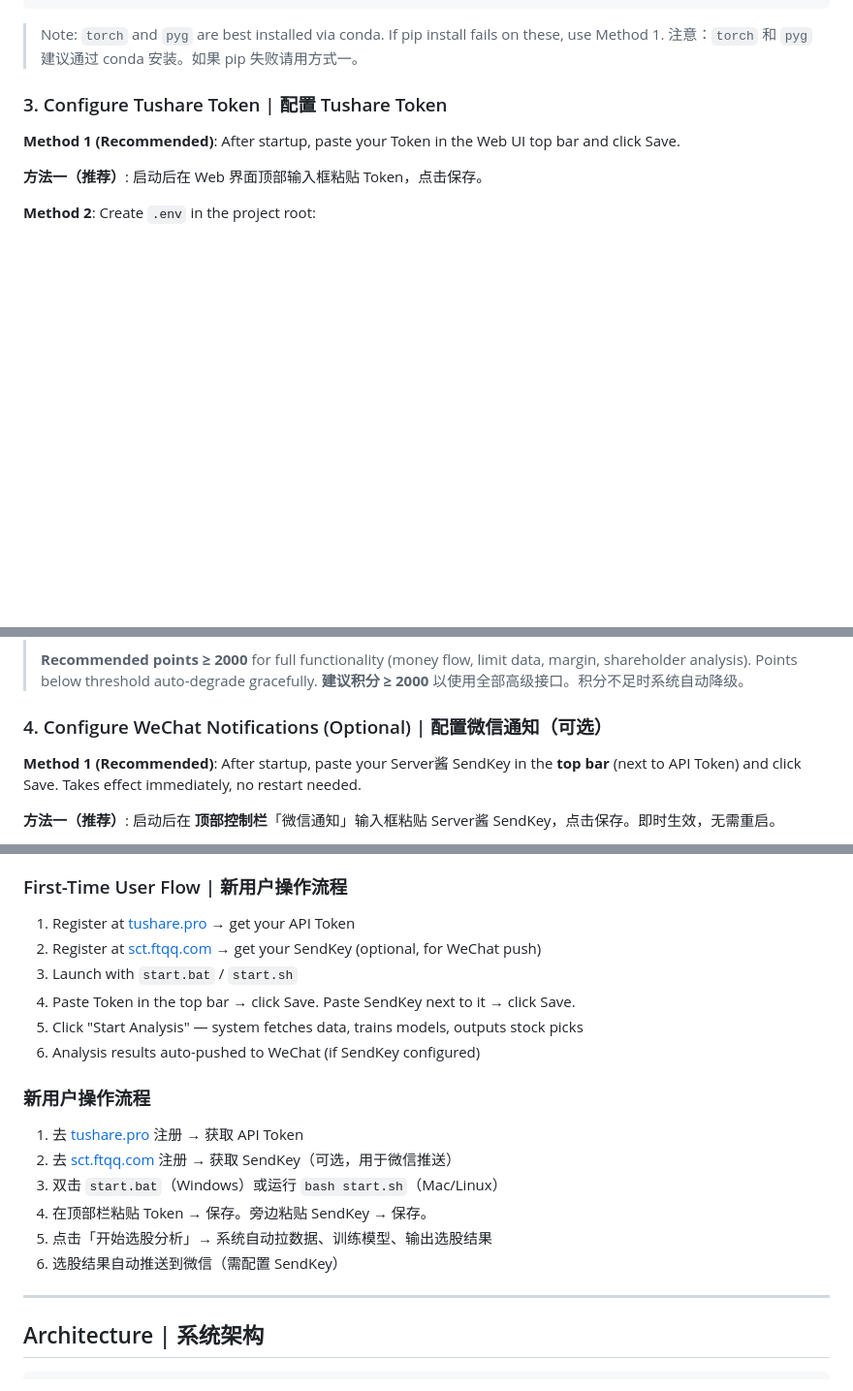
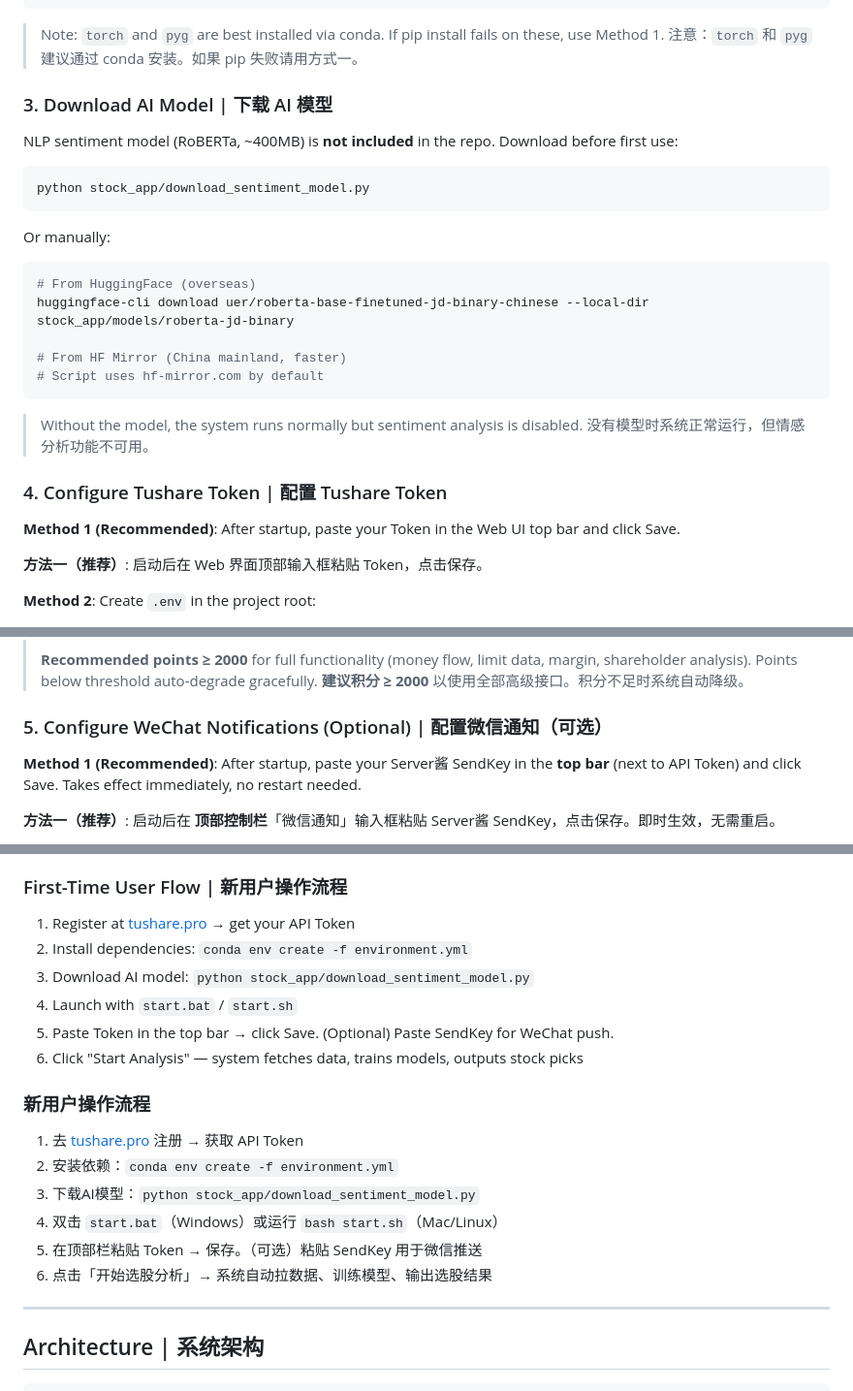
Before and after one commit to yanghope1314/A-Stock-Quant-V35, a Markdown page: README.md, 3 parts joined by grey strips. Shown at 97% size. GitHub-like rendering; blank space fills up the shorter version.

Commit message:
docs: add AI model download step to Quick Start
- Added Step 3: Download AI Model (roberta-jd-binary, ~400MB)
- Updated step numbers throughout
- Updated First-Time User Flow with model download instruction
- No tokens or secrets exposed in README

Co-Authored-By: Claude Sonnet 4.6 <noreply@anthropic.com>

````diff
--- a/README.md
+++ b/README.md
@@ -84,7 +84,27 @@ pip install -r requirements.txt
 > Note: `torch` and `pyg` are best installed via conda. If pip install fails on these, use Method 1.
 > 注意：`torch` 和 `pyg` 建议通过 conda 安装。如果 pip 失败请用方式一。
 
-### 3. Configure Tushare Token | 配置 Tushare Token
+### 3. Download AI Model | 下载 AI 模型
+
+NLP sentiment model (RoBERTa, ~400MB) is **not included** in the repo. Download before first use:
+
+```bash
+python stock_app/download_sentiment_model.py
+```
+
+Or manually:
+```bash
+# From HuggingFace (overseas)
+huggingface-cli download uer/roberta-base-finetuned-jd-binary-chinese --local-dir stock_app/models/roberta-jd-binary
+
+# From HF Mirror (China mainland, faster)
+# Script uses hf-mirror.com by default
+```
+
+> Without the model, the system runs normally but sentiment analysis is disabled.
+> 没有模型时系统正常运行，但情感分析功能不可用。
+
+### 4. Configure Tushare Token | 配置 Tushare Token
 
 **Method 1 (Recommended)**: After startup, paste your Token in the Web UI top bar and click Save.
 
@@ -104,7 +124,7 @@ TUSHARE_TOKEN=your_tushare_token
 > **Recommended points ≥ 2000** for full functionality (money flow, limit data, margin, shareholder analysis). Points below threshold auto-degrade gracefully.
 > **建议积分 ≥ 2000** 以使用全部高级接口。积分不足时系统自动降级。
 
-### 4. Configure WeChat Notifications (Optional) | 配置微信通知（可选）
+### 5. Configure WeChat Notifications (Optional) | 配置微信通知（可选）
 
 **Method 1 (Recommended)**: After startup, paste your Server酱 SendKey in the **top bar** (next to API Token) and click Save. Takes effect immediately, no restart needed.
 
@@ -151,20 +171,20 @@ The script will:
 ### First-Time User Flow | 新用户操作流程
 
 1. Register at [tushare.pro](https://tushare.pro) → get your API Token
-2. Register at [sct.ftqq.com](https://sct.ftqq.com) → get your SendKey (optional, for WeChat push)
-3. Launch with `start.bat` / `start.sh`
-4. Paste Token in the top bar → click Save. Paste SendKey next to it → click Save.
-5. Click "Start Analysis" — system fetches data, trains models, outputs stock picks
-6. Analysis results auto-pushed to WeChat (if SendKey configured)
+2. Install dependencies: `conda env create -f environment.yml`
+3. Download AI model: `python stock_app/download_sentiment_model.py`
+4. Launch with `start.bat` / `start.sh`
+5. Paste Token in the top bar → click Save. (Optional) Paste SendKey for WeChat push.
+6. Click "Start Analysis" — system fetches data, trains models, outputs stock picks
 
 ### 新用户操作流程
 
 1. 去 [tushare.pro](https://tushare.pro) 注册 → 获取 API Token
-2. 去 [sct.ftqq.com](https://sct.ftqq.com) 注册 → 获取 SendKey（可选，用于微信推送）
-3. 双击 `start.bat`（Windows）或运行 `bash start.sh`（Mac/Linux）
-4. 在顶部栏粘贴 Token → 保存。旁边粘贴 SendKey → 保存。
-5. 点击「开始选股分析」→ 系统自动拉数据、训练模型、输出选股结果
-6. 选股结果自动推送到微信（需配置 SendKey）
+2. 安装依赖：`conda env create -f environment.yml`
+3. 下载AI模型：`python stock_app/download_sentiment_model.py`
+4. 双击 `start.bat`（Windows）或运行 `bash start.sh`（Mac/Linux）
+5. 在顶部栏粘贴 Token → 保存。（可选）粘贴 SendKey 用于微信推送
+6. 点击「开始选股分析」→ 系统自动拉数据、训练模型、输出选股结果
 
 ---
 
````
Also changed, not shown: other parts of README.md (+1 -1 lines).
